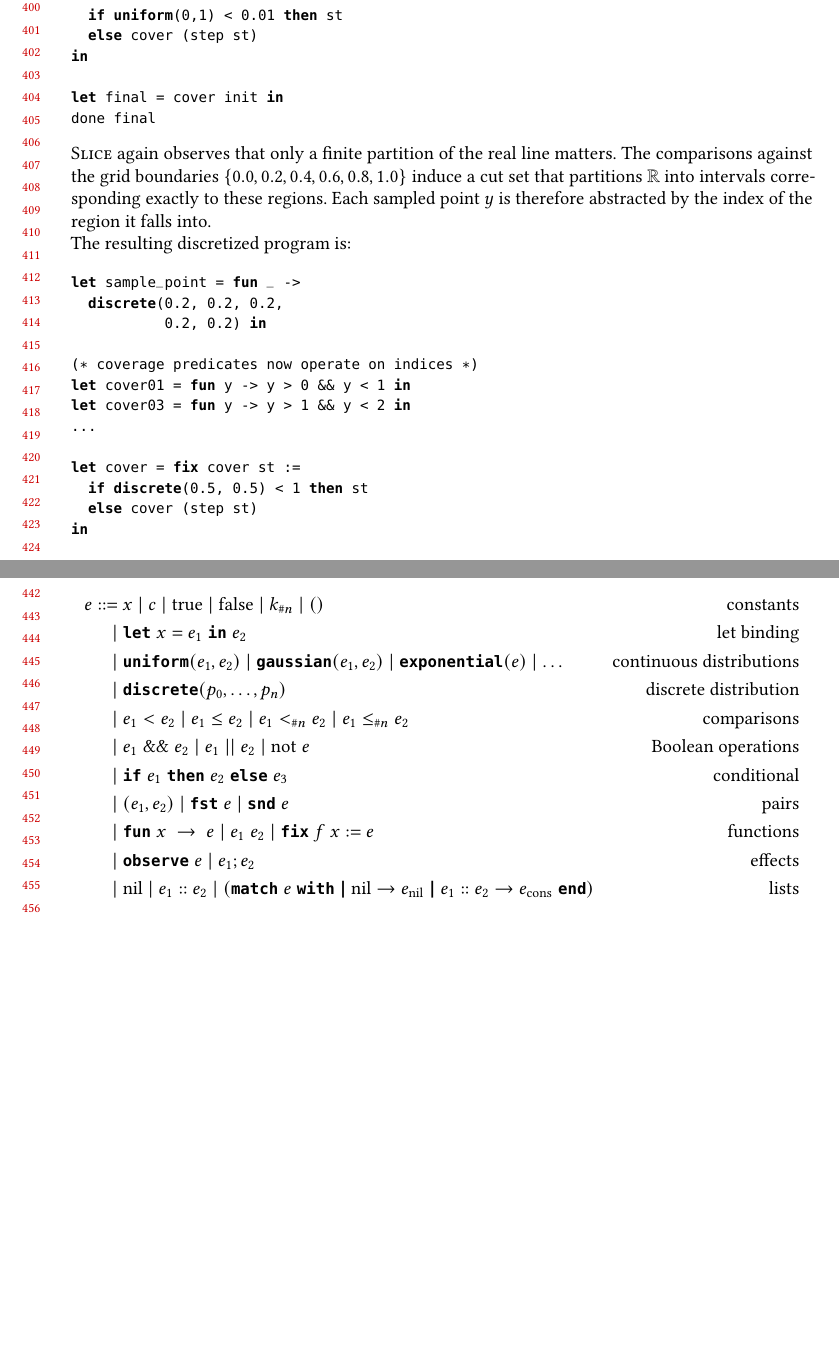
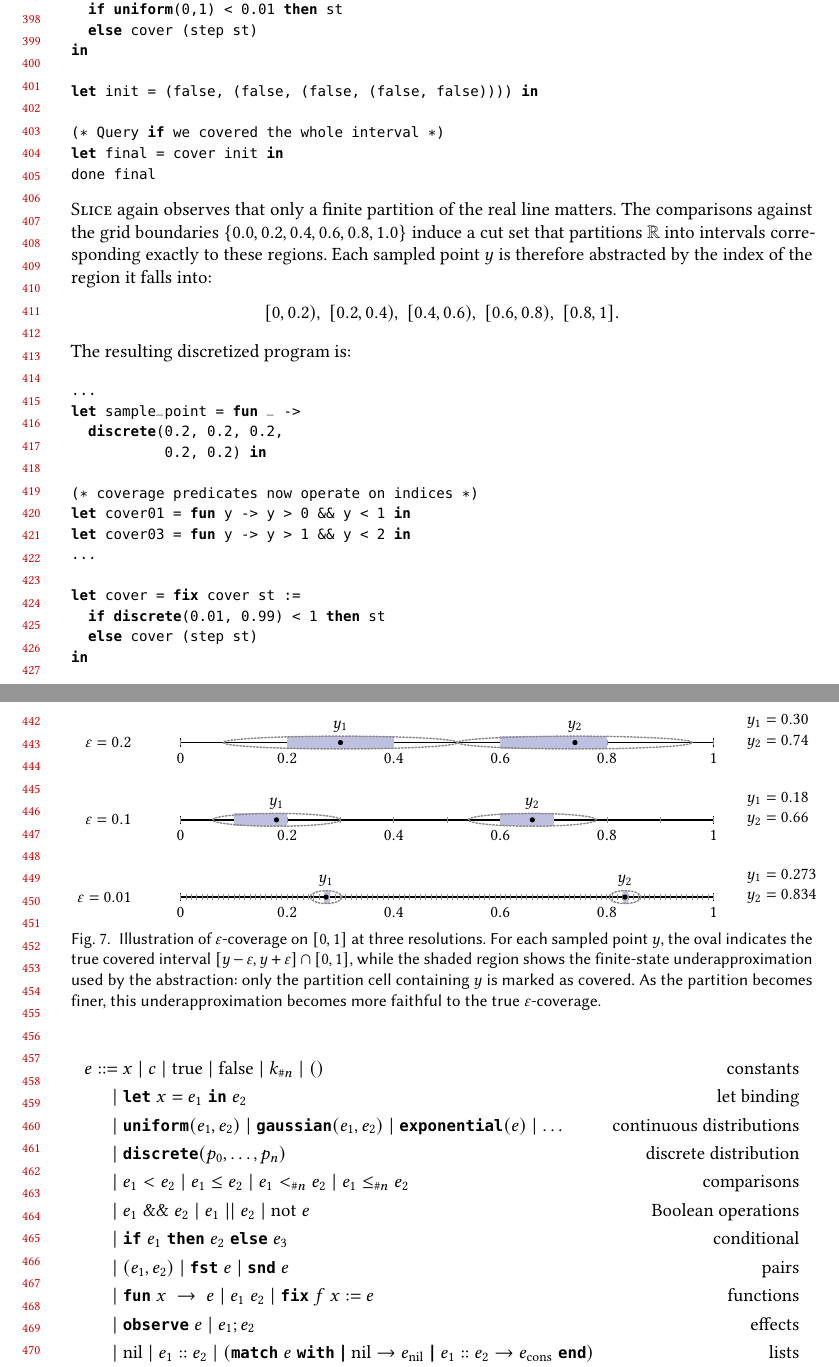
Before and after one commit to julesjacobs/slice, a LaTeX paper (tex/slice.tex, which reads tex/figures/epsilon-ball.tex, tex/sections/2_examples_new.tex): two parts of pages 9 and 10 of 70, joined at a grey line, cut so that both start at the same text, the shorter picture padded with empty space. Compiled offline with pdfLaTeX.

Commit message:
Epsilon ball

```diff
--- /dev/null
+++ b/tex/figures/epsilon-ball.tex
@@ -0,0 +1,99 @@
+\begin{figure}[t]
+    \centering
+    \begin{tikzpicture}[x=10cm,y=1cm, font=\small]
+
+    % ---------------------------------------
+    % #1 = vertical shift
+    % #2 = epsilon
+    % #3 = epsilon label
+    % #4 = y1
+    % #5 = y2
+    % #6 = text showing actual sampled values
+    % ---------------------------------------
+    \newcommand{\DrawCoverLine}[6]{%
+      \begin{scope}[shift={(0,#1)}]
+        \pgfmathsetmacro{\eps}{#2}
+        \pgfmathtruncatemacro{\N}{round(1/\eps)}
+
+        % Number line
+        \draw[thick] (0,0) -- (1,0);
+        \draw[thick] (0,-0.08) -- (0,0.08);
+        \draw[thick] (1,-0.08) -- (1,0.08);
+
+        % Partition ticks
+        \foreach \k in {0,...,\N} {
+          \pgfmathsetmacro{\x}{\k*\eps}
+          \draw[gray!65, line width=0.35pt] (\x,-0.055) -- (\x,0.055);
+        }
+
+        % Major labels
+        \foreach \z in {0,0.2,0.4,0.6,0.8,1} {
+          \node[below] at (\z,-0.07) {\pgfmathprintnumber[fixed,precision=1]{\z}};
+        }
+
+        % Epsilon label
+        \node[left] at (-0.08,0) {#3};
+
+        % Draw the two sample points
+        \foreach \s/\name in {#4/$y_1$, #5/$y_2$} {
+          % True epsilon-neighborhood
+          \pgfmathsetmacro{\L}{max(0,\s-\eps)}
+          \pgfmathsetmacro{\R}{min(1,\s+\eps)}
+          \pgfmathsetmacro{\C}{(\L+\R)/2}
+          \pgfmathsetmacro{\Rad}{(\R-\L)/2 + 0.02}
+
+          % Underapproximation = partition cell containing s
+          \pgfmathtruncatemacro{\Cell}{floor(\s/\eps + 0.000001)}
+          \pgfmathsetmacro{\A}{\Cell*\eps}
+          \pgfmathsetmacro{\B}{min(1,(\Cell+1)*\eps)}
+
+          % Shade only the partition cell
+          \fill[blue!25] (\A,-0.12) rectangle (\B,0.12);
+
+          % Sample point
+          \fill[black] (\s,0) circle (1.4pt);
+          \node[above=2pt] at (\s,0) {\name};
+
+          % Oval showing the true epsilon-ball (centered on the number line)
+          \draw[gray!70, thick, densely dotted, line cap=round] (\C,0)
+            ellipse [x radius=\Rad, y radius=0.12];
+        }
+
+        % Explicit values of y1 and y2
+        \node[anchor=west, align=left] at (1.05,0.20) {#6};
+      \end{scope}
+    }
+
+    % Top: epsilon = 0.2
+    \DrawCoverLine
+      {0.0}
+      {0.2}
+      {$\varepsilon=0.2$}
+      {0.30}
+      {0.74}
+      {$y_1=0.30$\\$y_2=0.74$}
+
+    % Middle: epsilon = 0.1
+    \DrawCoverLine
+      {-1.45}
+      {0.1}
+      {$\varepsilon=0.1$}
+      {0.18}
+      {0.66}
+      {$y_1=0.18$\\$y_2=0.66$}
+
+    % Bottom: epsilon = 0.01
+    \DrawCoverLine
+      {-2.90}
+      {0.01}
+      {$\varepsilon=0.01$}
+      {0.273}
+      {0.834}
+      {$y_1=0.273$\\$y_2=0.834$}
+
+    \end{tikzpicture}
+    \caption{Illustration of \(\varepsilon\)-coverage on \([0,1]\) at three resolutions.
+    For each sampled point \(y\), the oval indicates the true covered interval
+    \([y-\varepsilon,y+\varepsilon]\cap[0,1]\), while the shaded region shows the finite-state underapproximation used by the abstraction: only the partition cell containing \(y\) is marked as covered. As the partition becomes finer, this underapproximation becomes more faithful to the true $\varepsilon$-coverage.}
+    \label{fig:epsilon-covering-underapprox}
+\end{figure}
--- a/tex/sections/2_examples_new.tex
+++ b/tex/sections/2_examples_new.tex
@@ -290,15 +284,22 @@ let cover = fix cover st :=
   else cover (step st)
 in
 
+let init = (false, (false, (false, (false, false)))) in
+
+(* Query if we covered the whole interval *)
 let final = cover init in
 done final
 \end{lstlisting}
 
-\noindent \Slice{} again observes that only a finite partition of the real line matters. The comparisons against the grid boundaries $\{0.0, 0.2, 0.4, 0.6, 0.8, 1.0\}$ induce a cut set that partitions $\R$ into intervals corresponding exactly to these regions. Each sampled point $y$ is therefore abstracted by the index of the region it falls into.
+\noindent \Slice{} again observes that only a finite partition of the real line matters. The comparisons against the grid boundaries $\{0.0, 0.2, 0.4, 0.6, 0.8, 1.0\}$ induce a cut set that partitions $\R$ into intervals corresponding exactly to these regions. Each sampled point $y$ is therefore abstracted by the index of the region it falls into:
+\[
+[0,0.2),\ [0.2,0.4),\ [0.4,0.6),\ [0.6,0.8),\ [0.8,1].
+\]
 
 \noindent The resulting discretized program is:
 
 \begin{lstlisting}[aboveskip=1em,belowskip=1em]
+...
 let sample_point = fun _ ->
   discrete(0.2, 0.2, 0.2,
            0.2, 0.2) in
@@ -309,8 +310,8 @@ let cover03 = fun y -> y > 1 && y < 2 in
 ...
 
 let cover = fix cover st :=
-  if discrete(0.5, 0.5) < 1 then st
+  if discrete(0.01, 0.99) < 1 then st
   else cover (step st)
 in
 
-done (cover init)
+let init = (false, (false, (false, (false, false)))) in
```
Also changed, not shown: tex/sections/2_examples_new.tex (15 more changed lines).
